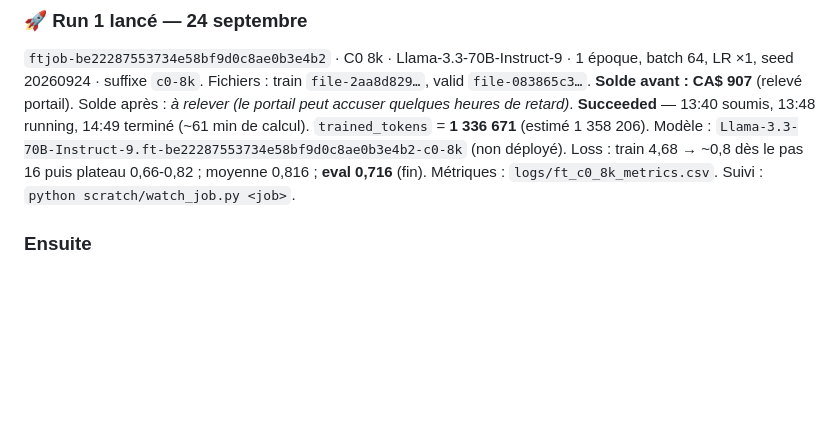
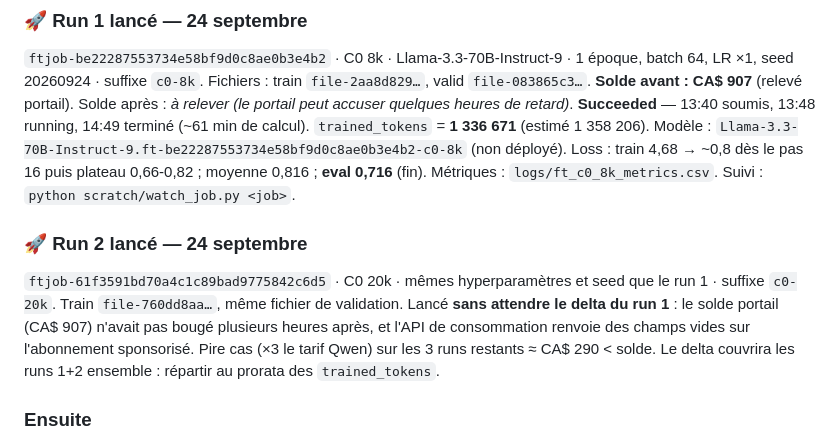
Before and after one commit to hubcad25/article_silicon_sampling_quebec, a Markdown page: docs/plan_article.md, the part around the change. Drawn GitHub-style; blank space fills up the shorter version.

Commit message:
log run 2 (C0 20k) submission
Co-Authored-By: Claude Opus 5.5 <noreply@anthropic.com>

```diff
--- a/docs/plan_article.md
+++ b/docs/plan_article.md
@@ -44,6 +44,13 @@ seed 20260924 · suffixe `c0-8k`. Fichiers : train `file-2aa8d829…`, valid `fi
 (estimé 1 358 206). Modèle : `Llama-3.3-70B-Instruct-9.ft-be22287553734e58bf9d0c8ae0b3e4b2-c0-8k` (non déployé).
 Loss : train 4,68 → ~0,8 dès le pas 16 puis plateau 0,66-0,82 ; moyenne 0,816 ; **eval 0,716** (fin). Métriques :
 `logs/ft_c0_8k_metrics.csv`. Suivi : `python scratch/watch_job.py <job>`.
+
+### 🚀 Run 2 lancé — 24 septembre
+`ftjob-61f3591bd70a4c1c89bad9775842c6d5` · C0 20k · mêmes hyperparamètres et seed que le run 1 · suffixe `c0-20k`.
+Train `file-760dd8aa…`, même fichier de validation. Lancé **sans attendre le delta du run 1** : le solde
+portail (CA$ 907) n'avait pas bougé plusieurs heures après, et l'API de consommation renvoie des champs
+vides sur l'abonnement sponsorisé. Pire cas (×3 le tarif Qwen) sur les 3 runs restants ≈ CA$ 290 < solde.
+Le delta couvrira les runs 1+2 ensemble : répartir au prorata des `trained_tokens`.
 
 ### Ensuite
 1. Premier run : **C0 à 8 000 exemples** sur `Llama-3.3-70B-Instruct-9` (recette API plus bas).
```
